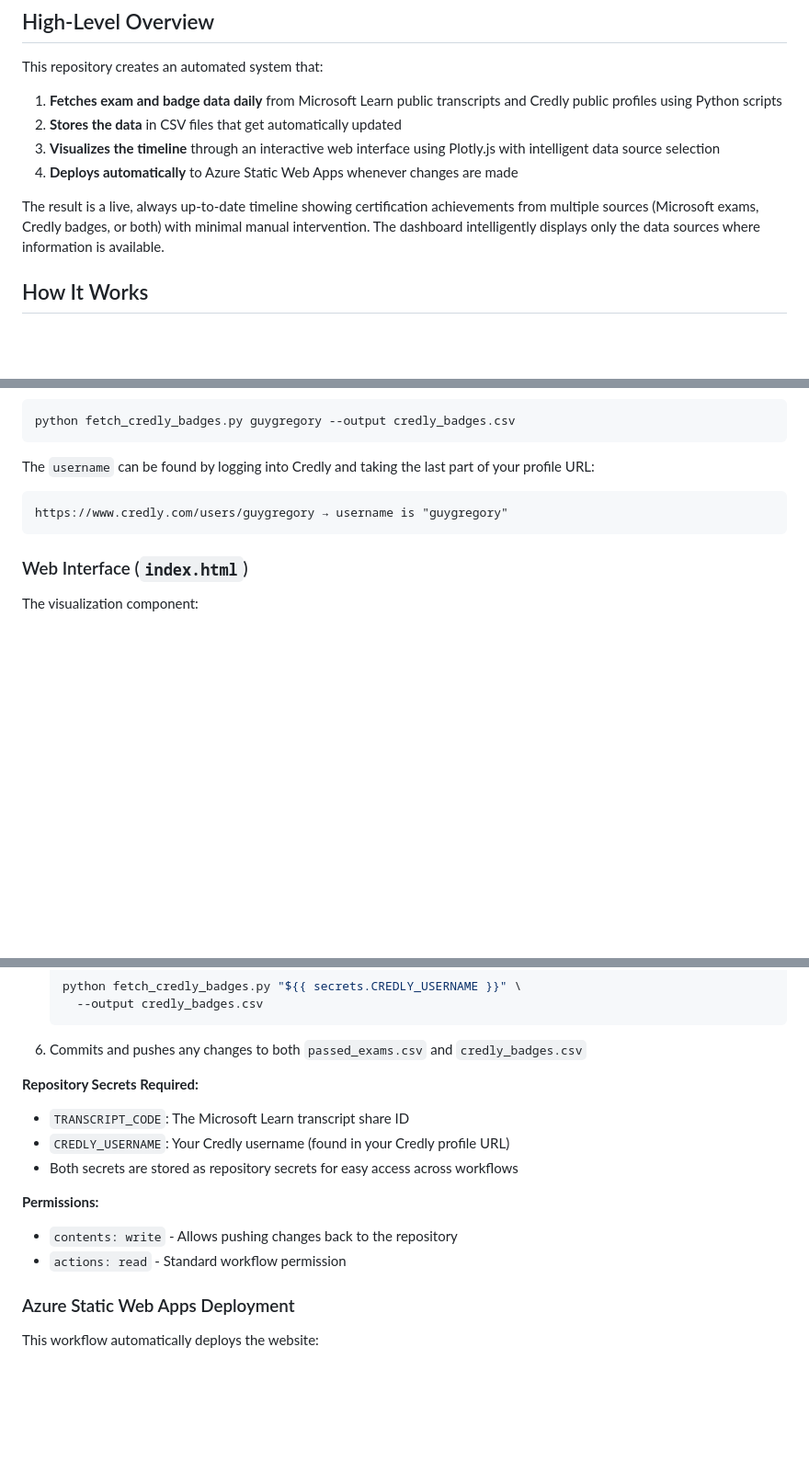
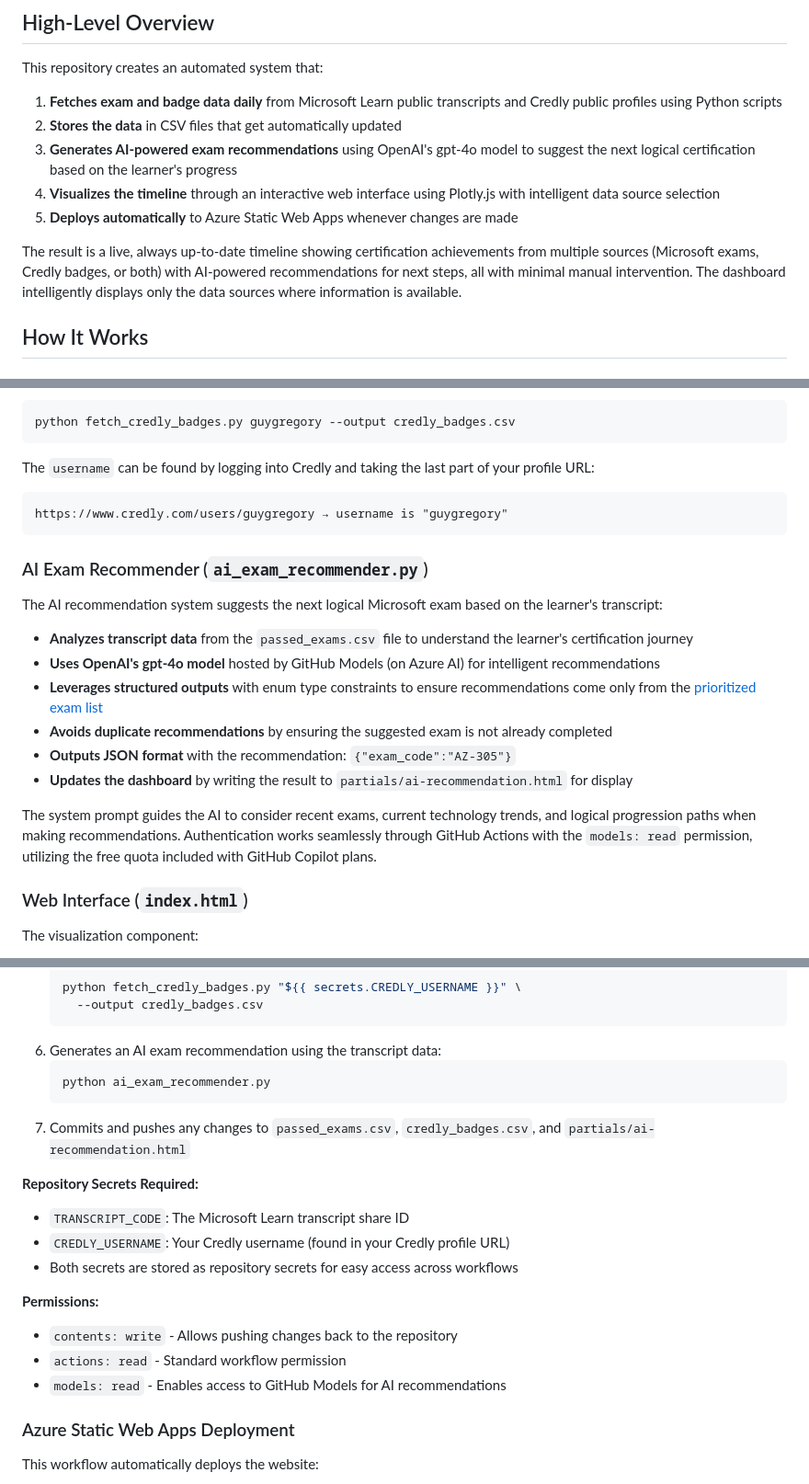
Before and after one commit to weeyin83/exam-timeline, a Markdown page: README.md, 3 parts joined by grey strips. Shown at 92% size. Rendered like a GitHub page; blank space fills up the shorter version.

Commit message:
Add comprehensive documentation for AI recommendation feature
Co-authored-by: guygregory <16044916+guygregory@users.noreply.github.com>

````diff
--- a/README.md
+++ b/README.md
@@ -14,10 +14,11 @@ This repository creates an automated system that:
 
 1. **Fetches exam and badge data daily** from Microsoft Learn public transcripts and Credly public profiles using Python scripts
 2. **Stores the data** in CSV files that get automatically updated
-3. **Visualizes the timeline** through an interactive web interface using Plotly.js with intelligent data source selection
-4. **Deploys automatically** to Azure Static Web Apps whenever changes are made
+3. **Generates AI-powered exam recommendations** using OpenAI's gpt-4o model to suggest the next logical certification based on the learner's progress
+4. **Visualizes the timeline** through an interactive web interface using Plotly.js with intelligent data source selection
+5. **Deploys automatically** to Azure Static Web Apps whenever changes are made
 
-The result is a live, always up-to-date timeline showing certification achievements from multiple sources (Microsoft exams, Credly badges, or both) with minimal manual intervention. The dashboard intelligently displays only the data sources where information is available.
+The result is a live, always up-to-date timeline showing certification achievements from multiple sources (Microsoft exams, Credly badges, or both) with AI-powered recommendations for next steps, all with minimal manual intervention. The dashboard intelligently displays only the data sources where information is available.
 
 ## How It Works
 
@@ -89,6 +90,19 @@ The `username` can be found by logging into Credly and taking the last part of y
 https://www.credly.com/users/guygregory → username is "guygregory"
 ```
 
+### AI Exam Recommender (`ai_exam_recommender.py`)
+
+The AI recommendation system suggests the next logical Microsoft exam based on the learner's transcript:
+
+- **Analyzes transcript data** from the `passed_exams.csv` file to understand the learner's certification journey
+- **Uses OpenAI's gpt-4o model** hosted by GitHub Models (on Azure AI) for intelligent recommendations
+- **Leverages structured outputs** with enum type constraints to ensure recommendations come only from the [prioritized exam list](priority_ARB_exams.csv)
+- **Avoids duplicate recommendations** by ensuring the suggested exam is not already completed
+- **Outputs JSON format** with the recommendation: `{"exam_code":"AZ-305"}`
+- **Updates the dashboard** by writing the result to `partials/ai-recommendation.html` for display
+
+The system prompt guides the AI to consider recent exams, current technology trends, and logical progression paths when making recommendations. Authentication works seamlessly through GitHub Actions with the `models: read` permission, utilizing the free quota included with GitHub Copilot plans.
+
 ### Web Interface (`index.html`)
 
 The visualization component:
@@ -131,7 +145,11 @@ This workflow automatically keeps both exam and badge data current:
    python fetch_credly_badges.py "${{ secrets.CREDLY_USERNAME }}" \
      --output credly_badges.csv
    ```
-6. Commits and pushes any changes to both `passed_exams.csv` and `credly_badges.csv`
+6. Generates an AI exam recommendation using the transcript data:
+   ```bash
+   python ai_exam_recommender.py
+   ```
+7. Commits and pushes any changes to `passed_exams.csv`, `credly_badges.csv`, and `partials/ai-recommendation.html`
 
 **Repository Secrets Required:**
 - `TRANSCRIPT_CODE`: The Microsoft Learn transcript share ID
@@ -141,6 +159,7 @@ This workflow automatically keeps both exam and badge data current:
 **Permissions:**
 - `contents: write` - Allows pushing changes back to the repository
 - `actions: read` - Standard workflow permission
+- `models: read` - Enables access to GitHub Models for AI recommendations
 
 ### Azure Static Web Apps Deployment
 
````
Also changed, not shown: other parts of README.md (+7 -1 lines).
